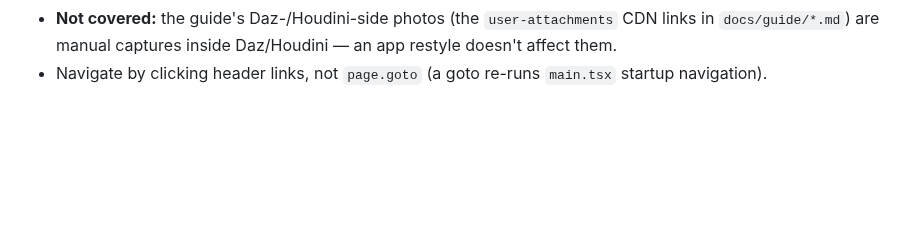
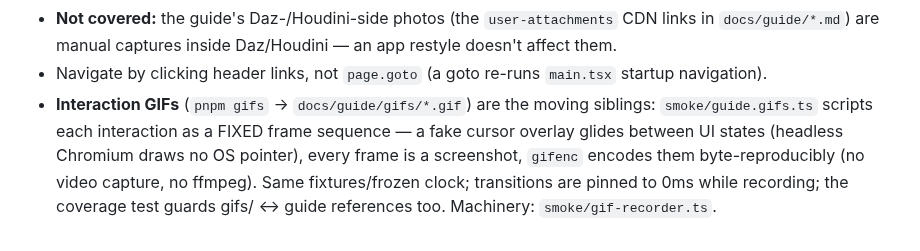
Before and after one commit to polynaut/dth-character-studio, a Markdown page: .ai/testing.md, the part around the change. Drawn GitHub-style; blank space fills up the shorter version.

Commit message:
docs(guide): deterministic interaction GIFs with a visible cursor (#434)
Co-authored-by: Claude Opus 4.8 <noreply@anthropic.com>

```diff
--- a/.ai/testing.md
+++ b/.ai/testing.md
@@ -94,3 +94,10 @@ are generated, not hand-shot. **The full runbook lives in the header comment of
   Daz/Houdini — an app restyle doesn't affect them.
 - Navigate by clicking header links, not `page.goto` (a goto re-runs `main.tsx`
   startup navigation).
+- **Interaction GIFs** (`pnpm gifs` → `docs/guide/gifs/*.gif`) are the moving
+  siblings: `smoke/guide.gifs.ts` scripts each interaction as a FIXED frame
+  sequence — a fake cursor overlay glides between UI states (headless Chromium
+  draws no OS pointer), every frame is a screenshot, `gifenc` encodes them
+  byte-reproducibly (no video capture, no ffmpeg). Same fixtures/frozen clock;
+  transitions are pinned to 0ms while recording; the coverage test guards
+  gifs/ ↔ guide references too. Machinery: `smoke/gif-recorder.ts`.
```
Also changed, not shown: .changeset/guide-gifs.md (added, +2 -0 lines), docs/guide/03-first-project.md (+2 -2 lines), docs/guide/gifs/path-chip-copy.gif (added), docs/guide/screenshots/detail-path-chip.png (deleted), docs/guide/screenshots/tools-refresh.png, 9 other files.
